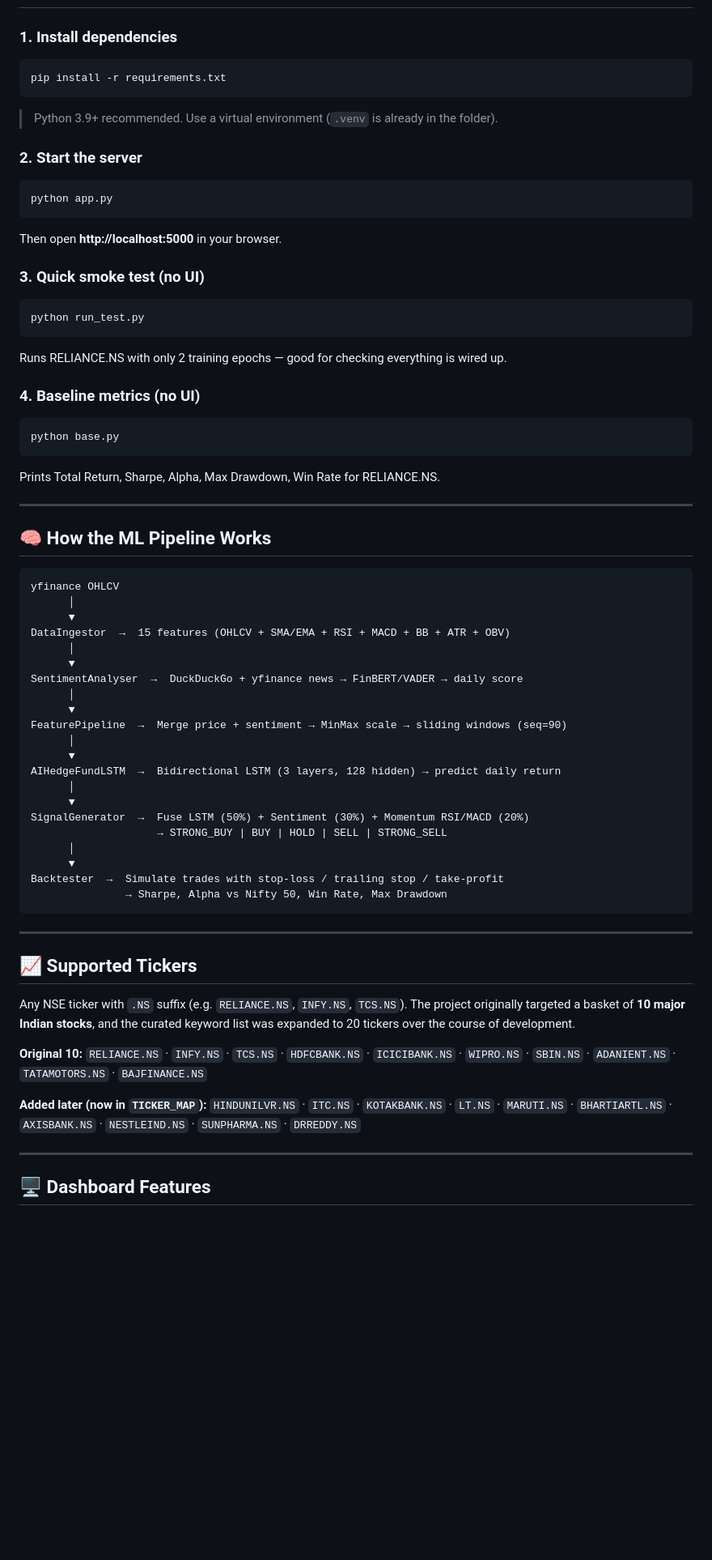
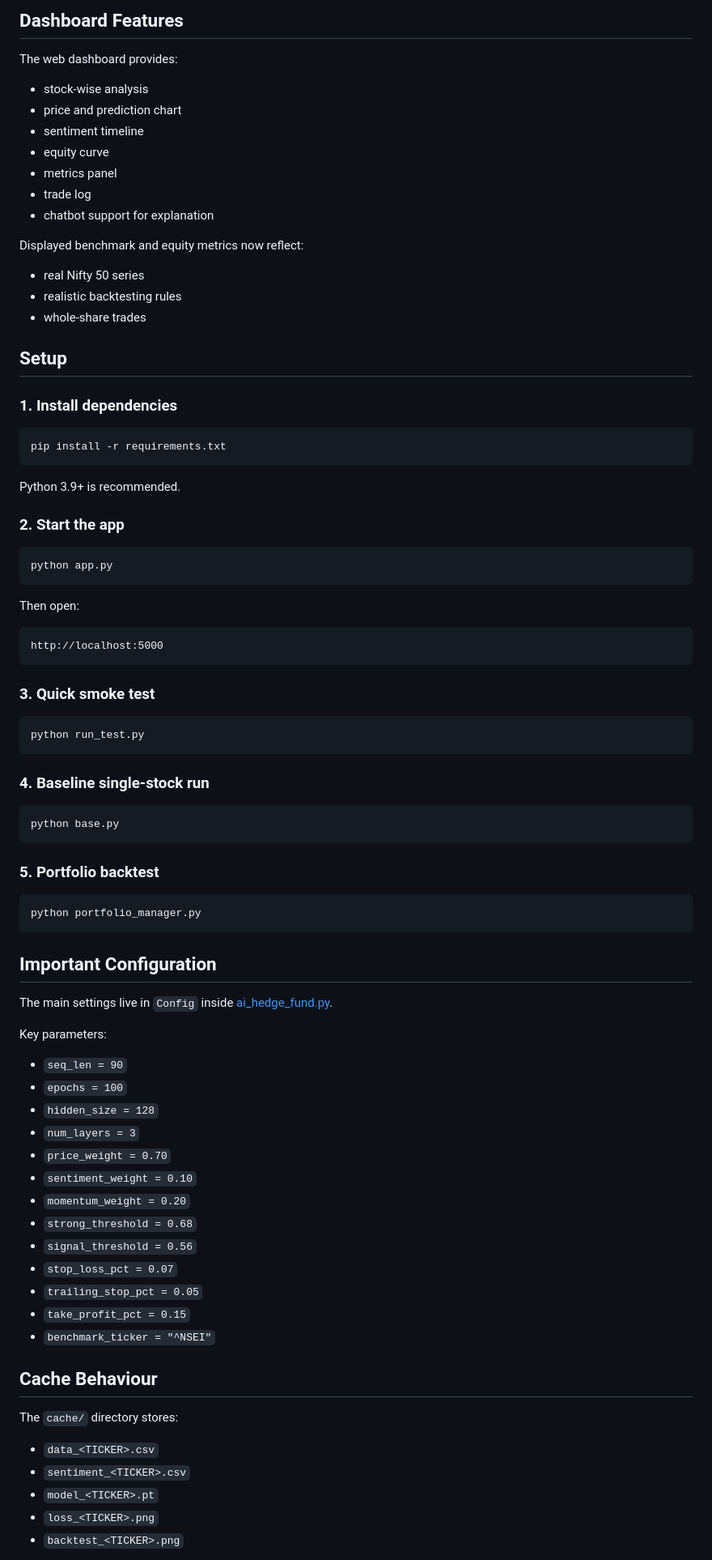
Before and after one commit to kiddooobuilds-maker/ARIA, a Markdown page: README.md, the part around one of its changes. Shown at 81% size. Rendered like a GitHub page; blank space fills up the shorter version.

````diff
--- a/README.md
+++ b/README.md
@@ -59,3 +222,22 @@ major/
+## Dashboard Features
+
+The web dashboard provides:
+
+- stock-wise analysis
+- price and prediction chart
+- sentiment timeline
+- equity curve
+- metrics panel
+- trade log
+- chatbot support for explanation
+
+Displayed benchmark and equity metrics now reflect:
+
+- real Nifty 50 series
+- realistic backtesting rules
+- whole-share trades
+
+## Setup
 
 ### 1. Install dependencies
 
@@ -63,73 +245,65 @@ major/
 pip install -r requirements.txt
 ```
 
-> Python 3.9+ recommended. Use a virtual environment (`.venv` is already in the folder).
+Python 3.9+ is recommended.
 
-### 2. Start the server
+### 2. Start the app
 
 ```bash
 python app.py
 ```
 
-Then open **http://localhost:5000** in your browser.
+Then open:
 
-### 3. Quick smoke test (no UI)
+```text
+http://localhost:5000
+```
+
+### 3. Quick smoke test
 
 ```bash
 python run_test.py
 ```
 
-Runs RELIANCE.NS with only 2 training epochs — good for checking everything is wired up.
-
-### 4. Baseline metrics (no UI)
+### 4. Baseline single-stock run
 
 ```bash
 python base.py
 ```
 
-Prints Total Return, Sharpe, Alpha, Max Drawdown, Win Rate for RELIANCE.NS.
+### 5. Portfolio backtest
 
----
-
-## 🧠 How the ML Pipeline Works
-
-```
-yfinance OHLCV
-      │
-      ▼
-DataIngestor  →  15 features (OHLCV + SMA/EMA + RSI + MACD + BB + ATR + OBV)
-      │
-      ▼
-SentimentAnalyser  →  DuckDuckGo + yfinance news → FinBERT/VADER → daily score
-      │
-      ▼
-FeaturePipeline  →  Merge price + sentiment → MinMax scale → sliding windows (seq=90)
-      │
-      ▼
-AIHedgeFundLSTM  →  Bidirectional LSTM (3 layers, 128 hidden) → predict daily return
-      │
-      ▼
-SignalGenerator  →  Fuse LSTM (50%) + Sentiment (30%) + Momentum RSI/MACD (20%)
-                    → STRONG_BUY | BUY | HOLD | SELL | STRONG_SELL
-      │
-      ▼
-Backtester  →  Simulate trades with stop-loss / trailing stop / take-profit
-               → Sharpe, Alpha vs Nifty 50, Win Rate, Max Drawdown
+```bash
+python portfolio_manager.py
 ```
 
----
+## Important Configuration
 
-## 📈 Supported Tickers
+The main settings live in `Config` inside [ai_hedge_fund.py](C:\Users\vinit\OneDrive\Desktop\major\ai_hedge_fund.py).
 
-Any NSE ticker with `.NS` suffix (e.g. `RELIANCE.NS`, `INFY.NS`, `TCS.NS`). The project originally targeted a basket of **10 major Indian stocks**, and the curated keyword list was expanded to 20 tickers over the course of development.
+Key parameters:
 
-**Original 10:**
-`RELIANCE.NS` · `INFY.NS` · `TCS.NS` · `HDFCBANK.NS` · `ICICIBANK.NS` · `WIPRO.NS` · `SBIN.NS` · `ADANIENT.NS` · `TATAMOTORS.NS` · `BAJFINANCE.NS`
+- `seq_len = 90`
+- `epochs = 100`
+- `hidden_size = 128`
+- `num_layers = 3`
+- `price_weight = 0.70`
+- `sentiment_weight = 0.10`
+- `momentum_weight = 0.20`
+- `strong_threshold = 0.68`
+- `signal_threshold = 0.56`
+- `stop_loss_pct = 0.07`
+- `trailing_stop_pct = 0.05`
+- `take_profit_pct = 0.15`
+- `benchmark_ticker = "^NSEI"`
 
-**Added later (now in `TICKER_MAP`):**
-`HINDUNILVR.NS` · `ITC.NS` · `KOTAKBANK.NS` · `LT.NS` · `MARUTI.NS` · `BHARTIARTL.NS` · `AXISBANK.NS` · `NESTLEIND.NS` · `SUNPHARMA.NS` · `DRREDDY.NS`
+## Cache Behaviour
 
----
+The `cache/` directory stores:
 
-## 🖥️ Dashboard Features
+- `data_<TICKER>.csv`
+- `sentiment_<TICKER>.csv`
+- `model_<TICKER>.pt`
+- `loss_<TICKER>.png`
+- `backtest_<TICKER>.png`
 
````
Also changed, not shown: other parts of README.md (+270 -99 lines).
